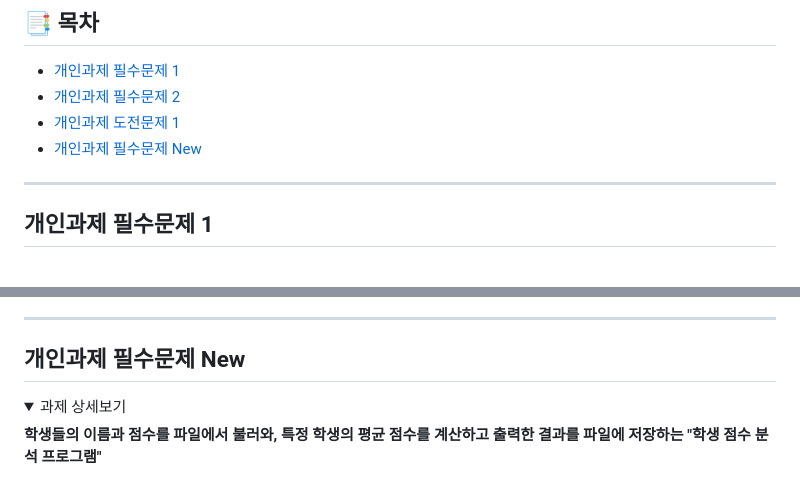
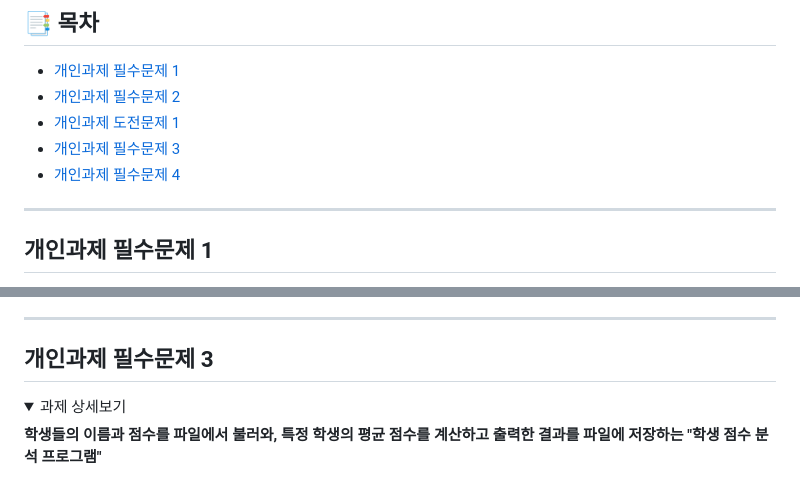
Before and after one commit to hiniminimanimo/Dart_homework, a Markdown page: README.md, 2 parts joined by grey strips. GitHub-like rendering; folded sections open.

```diff
--- a/README.md
+++ b/README.md
@@ -6,7 +6,8 @@
 - [개인과제 필수문제 1](#개인과제-필수문제-1)
 - [개인과제 필수문제 2](#개인과제-필수문제-2)
 - [개인과제 도전문제 1](#개인과제-도전문제-1)
-- [개인과제 필수문제 New](#개인과제-필수문제-New)
+- [개인과제 필수문제 3](#개인과제-필수문제-3)
+- [개인과제 필수문제 4](#개인과제-To-Do-App-UI-만들기)
 
 ---
 
@@ -116,7 +117,7 @@
 
 ---
 
-## 개인과제 필수문제 New
+## 개인과제 필수문제 3
 
 <details>
   <summary>과제 상세보기</summary>
```
Also changed, not shown: other parts of README.md (+71 -0 lines).
